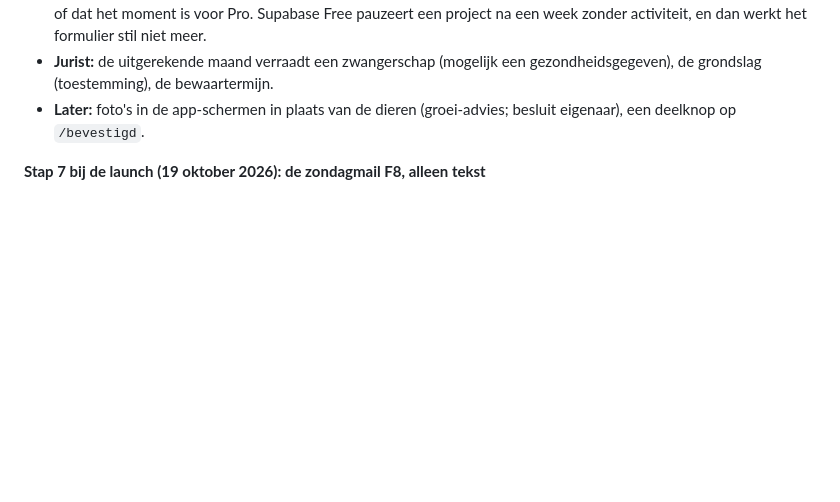
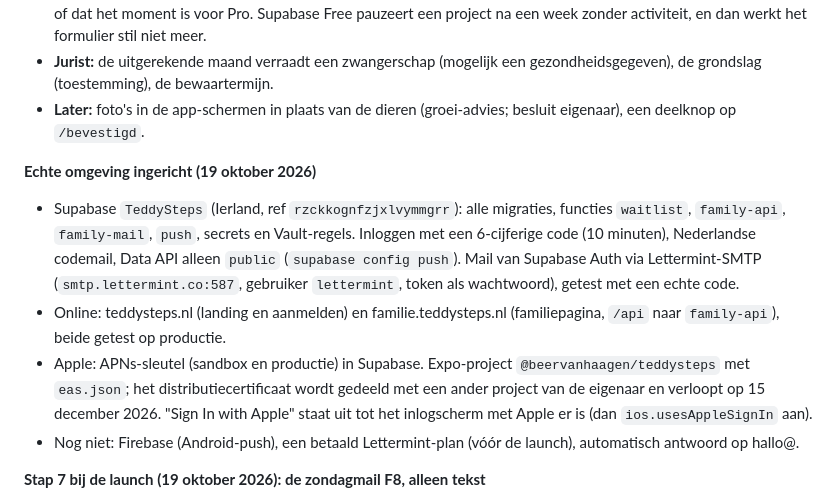
Before and after one commit to beervanhaagen/Babysteps, a Markdown page: docs/bouwplan.md, the part around the change. Drawn GitHub-style; blank space fills up the shorter version.

Commit message:
Bouwplan: echte omgeving ingericht (Supabase Ierland, Lettermint-SMTP, Apple, Expo)
Co-Authored-By: Claude Opus 5.5 <noreply@anthropic.com>

```diff
--- a/docs/bouwplan.md
+++ b/docs/bouwplan.md
@@ -184,6 +184,13 @@ Nog te doen:
 - **Vercel Hobby:** met een aanmeldformulier wordt de pagina duidelijker commercieel (tech-architect); besluit eigenaar of dat het moment is voor Pro. Supabase Free pauzeert een project na een week zonder activiteit, en dan werkt het formulier stil niet meer.
 - **Jurist:** de uitgerekende maand verraadt een zwangerschap (mogelijk een gezondheidsgegeven), de grondslag (toestemming), de bewaartermijn.
 - **Later:** foto's in de app-schermen in plaats van de dieren (groei-advies; besluit eigenaar), een deelknop op `/bevestigd`.
+
+**Echte omgeving ingericht (19 oktober 2026)**
+
+- Supabase `TeddySteps` (Ierland, ref `rzckkognfzjxlvymmgrr`): alle migraties, functies `waitlist`, `family-api`, `family-mail`, `push`, secrets en Vault-regels. Inloggen met een 6-cijferige code (10 minuten), Nederlandse codemail, Data API alleen `public` (`supabase config push`). Mail van Supabase Auth via Lettermint-SMTP (`smtp.lettermint.co:587`, gebruiker `lettermint`, token als wachtwoord), getest met een echte code.
+- Online: teddysteps.nl (landing en aanmelden) en familie.teddysteps.nl (familiepagina, `/api` naar `family-api`), beide getest op productie.
+- Apple: APNs-sleutel (sandbox en productie) in Supabase. Expo-project `@beervanhaagen/teddysteps` met `eas.json`; het distributiecertificaat wordt gedeeld met een ander project van de eigenaar en verloopt op 15 december 2026. "Sign In with Apple" staat uit tot het inlogscherm met Apple er is (dan `ios.usesAppleSignIn` aan).
+- Nog niet: Firebase (Android-push), een betaald Lettermint-plan (vóór de launch), automatisch antwoord op hallo@.
 
 **Stap 7 bij de launch (19 oktober 2026): de zondagmail F8, alleen tekst**
 
```
